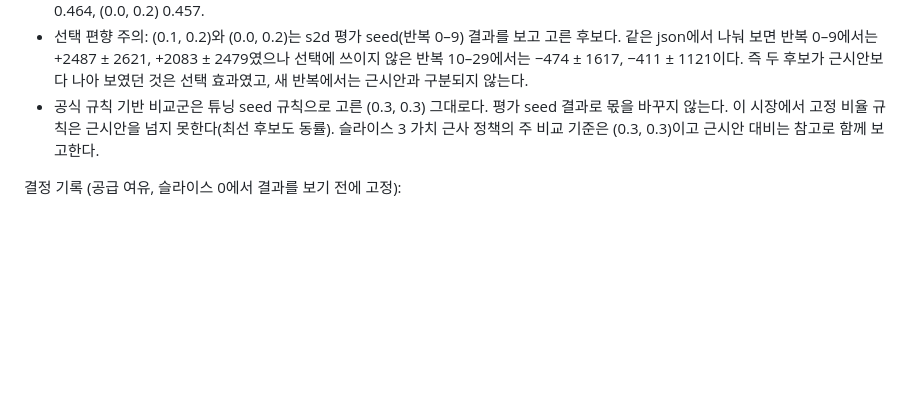
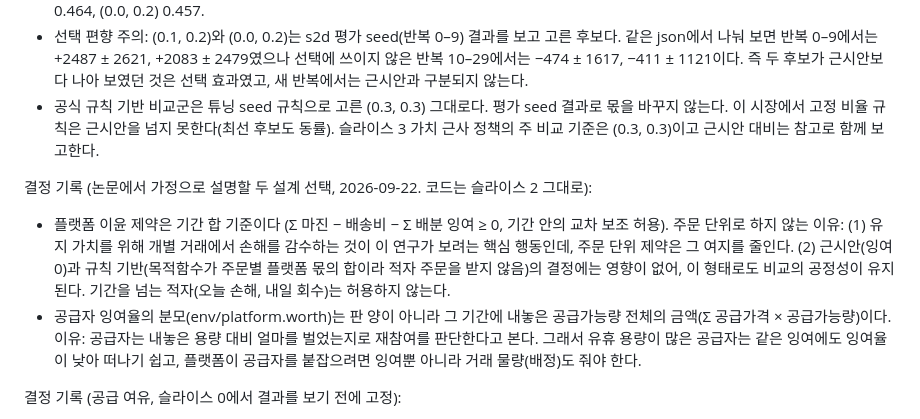
Before and after one commit to ALICEjyKIM/APIEMS, a Markdown page: ref/plan/roadmap.md, the part around the change. GitHub-like rendering; blank space fills up the shorter version.

Commit message:
docs: state period-level profit constraint (cross-subsidy allowed) and offered-capacity supplier denominator as model assumptions
Co-Authored-By: Claude Opus 5 <noreply@anthropic.com>

```diff
--- a/ref/plan/roadmap.md
+++ b/ref/plan/roadmap.md
@@ -313,6 +313,15 @@ incremental-implementation 스킬이 "슬라이스 N"을 요청받으면 이 문
 - 공식 규칙 기반 비교군은 튜닝 seed 규칙으로 고른 (0.3, 0.3) 그대로다. 평가 seed 결과로 몫을 바꾸지 않는다.
   이 시장에서 고정 비율 규칙은 근시안을 넘지 못한다(최선 후보도 동률). 슬라이스 3 가치 근사 정책의 주 비교 기준은 (0.3, 0.3)이고 근시안 대비는 참고로 함께 보고한다.
 
+결정 기록 (논문에서 가정으로 설명할 두 설계 선택, 2026-09-22. 코드는 슬라이스 2 그대로):
+- 플랫폼 이윤 제약은 기간 합 기준이다 (Σ 마진 − 배송비 − Σ 배분 잉여 ≥ 0, 기간 안의 교차 보조 허용). 주문 단위로 하지 않는 이유:
+  (1) 유지 가치를 위해 개별 거래에서 손해를 감수하는 것이 이 연구가 보려는 핵심 행동인데, 주문 단위 제약은 그 여지를 줄인다.
+  (2) 근시안(잉여 0)과 규칙 기반(목적함수가 주문별 플랫폼 몫의 합이라 적자 주문을 받지 않음)의 결정에는 영향이 없어,
+      이 형태로도 비교의 공정성이 유지된다. 기간을 넘는 적자(오늘 손해, 내일 회수)는 허용하지 않는다.
+- 공급자 잉여율의 분모(env/platform.worth)는 판 양이 아니라 그 기간에 내놓은 공급가능량 전체의 금액(Σ 공급가격 × 공급가능량)이다.
+  이유: 공급자는 내놓은 용량 대비 얼마를 벌었는지로 재참여를 판단한다고 본다. 그래서 유휴 용량이 많은 공급자는 같은 잉여에도
+  잉여율이 낮아 떠나기 쉽고, 플랫폼이 공급자를 붙잡으려면 잉여뿐 아니라 거래 물량(배정)도 줘야 한다.
+
 결정 기록 (공급 여유, 슬라이스 0에서 결과를 보기 전에 고정):
 - 품목별 총 공급용량 = cover(1.3) × 안정 상태 활동 주문자 수요.
   안정 상태 활동 주문자 수 = lam_buy / (1 − ret_ss), ret_ss는 Cfg의 안정 상태 재참여율 가정값(0.5).
```
Also changed, not shown: CLAUDE.md (+2 -0 lines).
